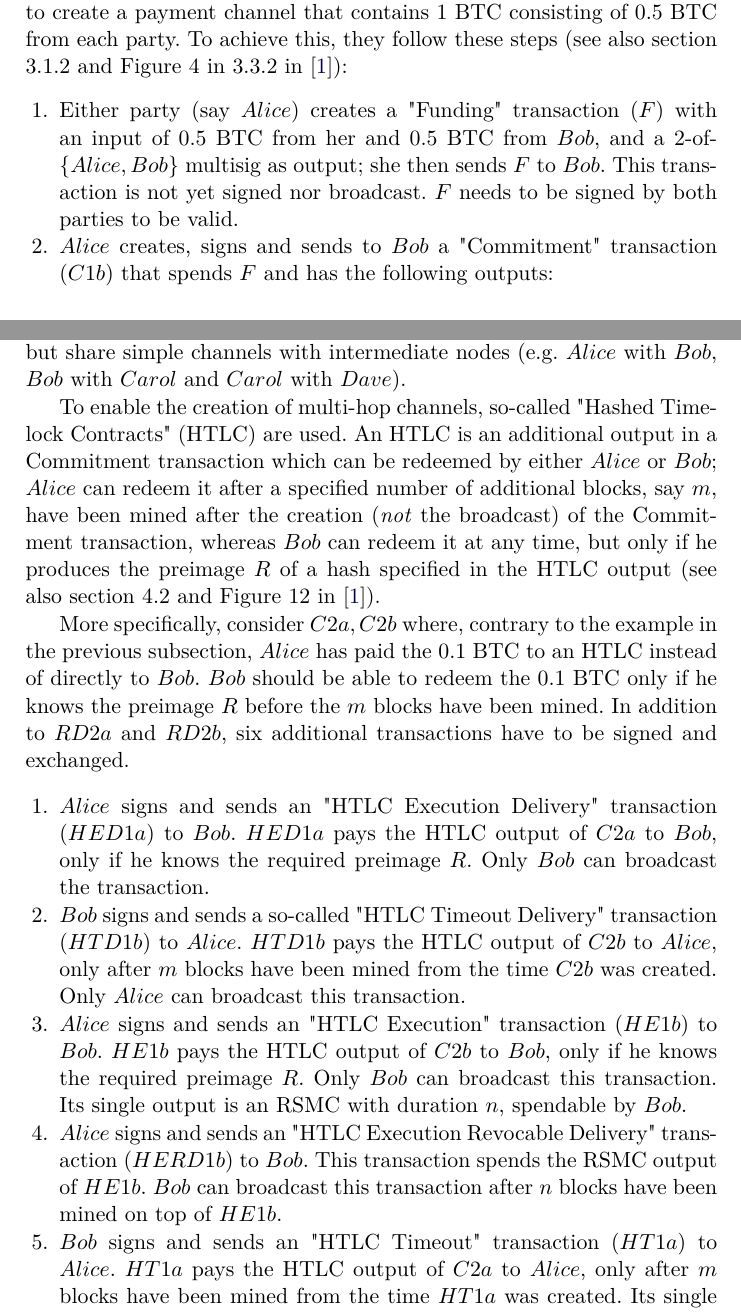
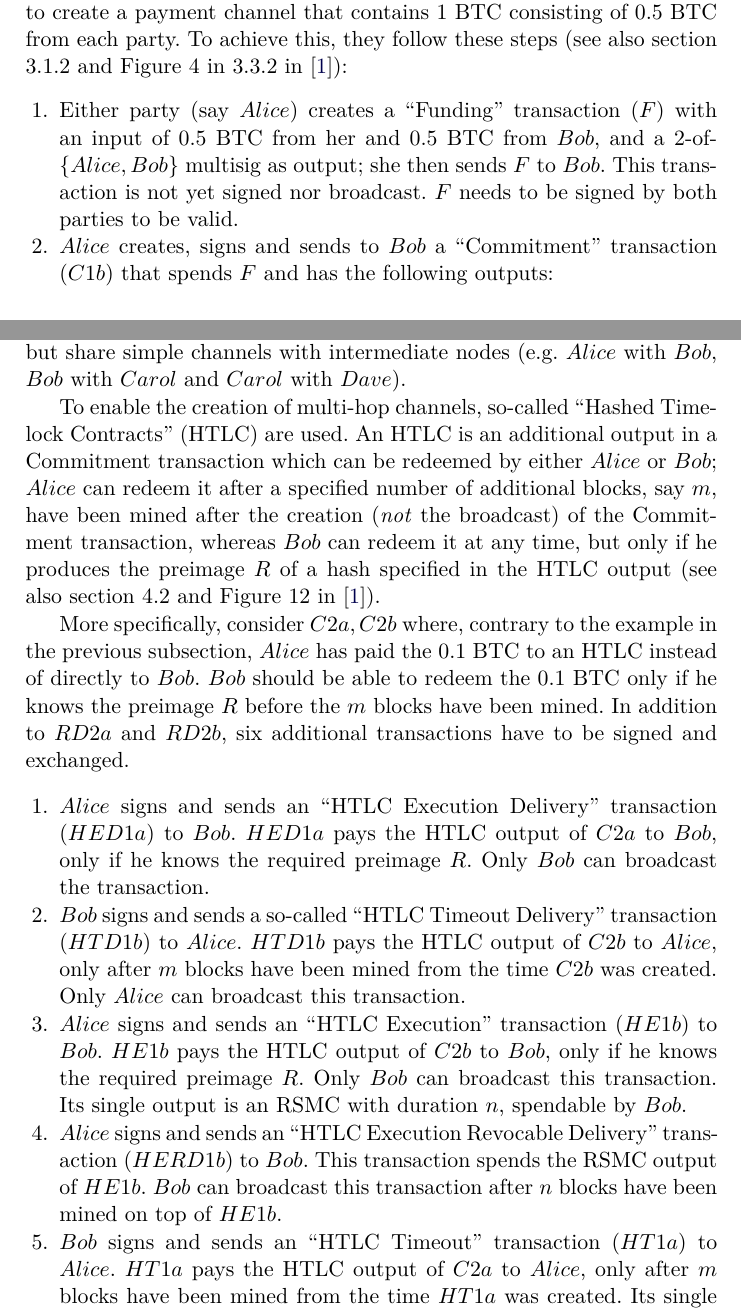
Before and after one commit to OrfeasLitos/PaymentChannels, a LaTeX paper (src/paymentChannels.tex, which reads src/lightning.tex): two parts of pages 1 and 4 of 9, joined at a grey line, cut so that both start at the same text. Compiled offline with pdfLaTeX.

Commit message:
Replace "" with ``''

```diff
--- a/src/lightning.tex
+++ b/src/lightning.tex
@@ -9,12 +9,12 @@
     this, they follow these steps (see also section 3.1.2 and Figure 4 in 3.3.2
     in~\cite{lightning}):
     \begin{enumerate}
-      \item Either party (say $Alice$) creates a "Funding" transaction ($F$) with an input
+      \item Either party (say $Alice$) creates a ``Funding'' transaction ($F$) with an input
       of 0.5 BTC from her and 0.5 BTC from $Bob$, and a 2-of-$\left\{Alice, Bob\right\}$
       multisig as output; she then sends $F$ to $Bob$. This transaction is not yet signed
       nor broadcast. $F$ needs to be signed by both parties to be valid.
 
-      \item $Alice$ creates, signs and sends to $Bob$ a "Commitment" transaction ($C1b$)
+      \item $Alice$ creates, signs and sends to $Bob$ a ``Commitment'' transaction ($C1b$)
       that spends $F$ and has the following outputs:
       \begin{enumerate}
         \item 0.5 BTC that can be spent by $Alice$ immediately when $C1b$ is broadcast.
@@ -113,7 +113,7 @@
     channels with intermediate nodes (e.g. $Alice$ with $Bob$, $Bob$ with $Carol$ and
     $Carol$ with $Dave$).
 
-    To enable the creation of multi-hop channels, so-called "Hashed Timelock Contracts"
+    To enable the creation of multi-hop channels, so-called ``Hashed Timelock Contracts''
     (HTLC) are used. An HTLC is an additional output in a Commitment transaction which can
     be redeemed by either $Alice$ or $Bob$; $Alice$ can redeem it after a specified number
     of additional blocks, say $m$, have been mined after the creation (\textit{not} the
@@ -127,25 +127,25 @@
     the $m$ blocks have been mined. In addition to $RD2a$ and $RD2b$, six additional
     transactions have to be signed and exchanged.
     \begin{enumerate}
-      \item $Alice$ signs and sends an "HTLC Execution Delivery" transaction ($HED1a$) to
+      \item $Alice$ signs and sends an ``HTLC Execution Delivery'' transaction ($HED1a$) to
       $Bob$. $HED1a$ pays the HTLC output of $C2a$ to $Bob$, only if he knows the required
       preimage $R$. Only $Bob$ can broadcast the transaction.
-      \item $Bob$ signs and sends a so-called "HTLC Timeout Delivery" transaction
+      \item $Bob$ signs and sends a so-called ``HTLC Timeout Delivery'' transaction
       ($HTD1b$) to $Alice$. $HTD1b$ pays the HTLC output of $C2b$ to $Alice$, only after
       $m$ blocks have been mined from the time $C2b$ was created. Only $Alice$ can
       broadcast this transaction.
-      \item $Alice$ signs and sends an "HTLC Execution" transaction ($HE1b$) to $Bob$.
+      \item $Alice$ signs and sends an ``HTLC Execution'' transaction ($HE1b$) to $Bob$.
       $HE1b$ pays the HTLC output of $C2b$ to $Bob$, only if he knows the required
       preimage $R$. Only $Bob$ can broadcast this transaction. Its single output is an
       RSMC with duration $n$, spendable by $Bob$.
-      \item $Alice$ signs and sends an "HTLC Execution Revocable Delivery" transaction
+      \item $Alice$ signs and sends an ``HTLC Execution Revocable Delivery'' transaction
       ($HERD1b$) to $Bob$. This transaction spends the RSMC output of $HE1b$. $Bob$ can
       broadcast this transaction after $n$ blocks have been mined on top of $HE1b$.
-      \item $Bob$ signs and sends an "HTLC Timeout" transaction ($HT1a$) to $Alice$.
+      \item $Bob$ signs and sends an ``HTLC Timeout'' transaction ($HT1a$) to $Alice$.
       $HT1a$ pays the HTLC output of $C2a$ to $Alice$, only after $m$ blocks have been
       mined from the time $HT1a$ was created. Its single output is an RSMC with duration
       $n$, spendable by $Alice$.
-      \item $Bob$ signs and sends an "HTLC Timeout Revocable Delivery" transaction
+      \item $Bob$ signs and sends an ``HTLC Timeout Revocable Delivery'' transaction
       ($HTRD1b$) to $Alice$. This transaction spends the RSMC output of $HT1b$. $Alice$
       can broadcast this transaction after $n$ blocks have been mined on top of $HE1b$.
     \end{enumerate}
```
Also changed, not shown: src/lightning.tex (16 more changed lines).
